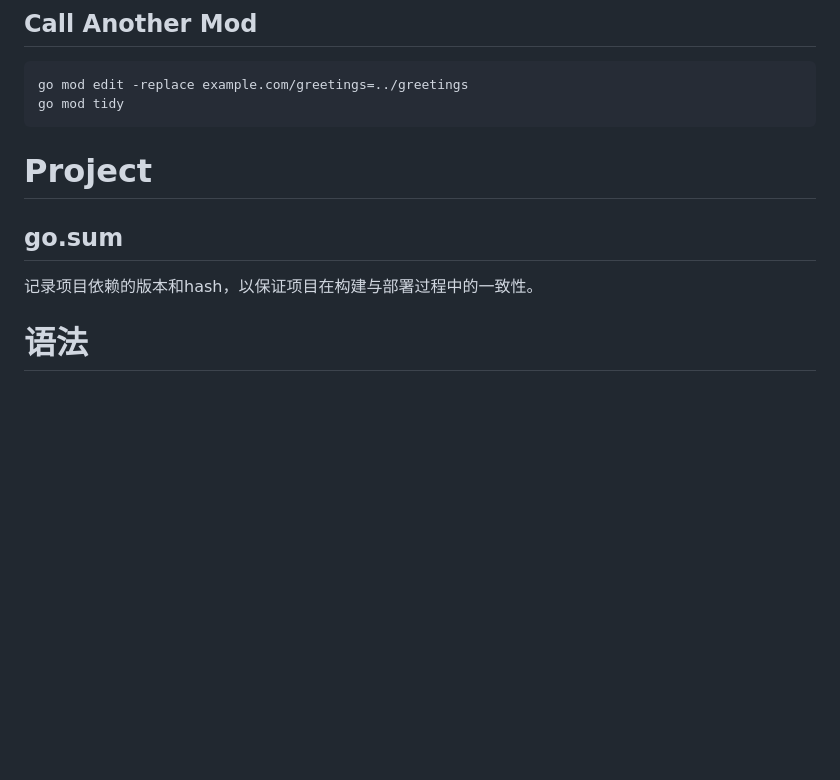
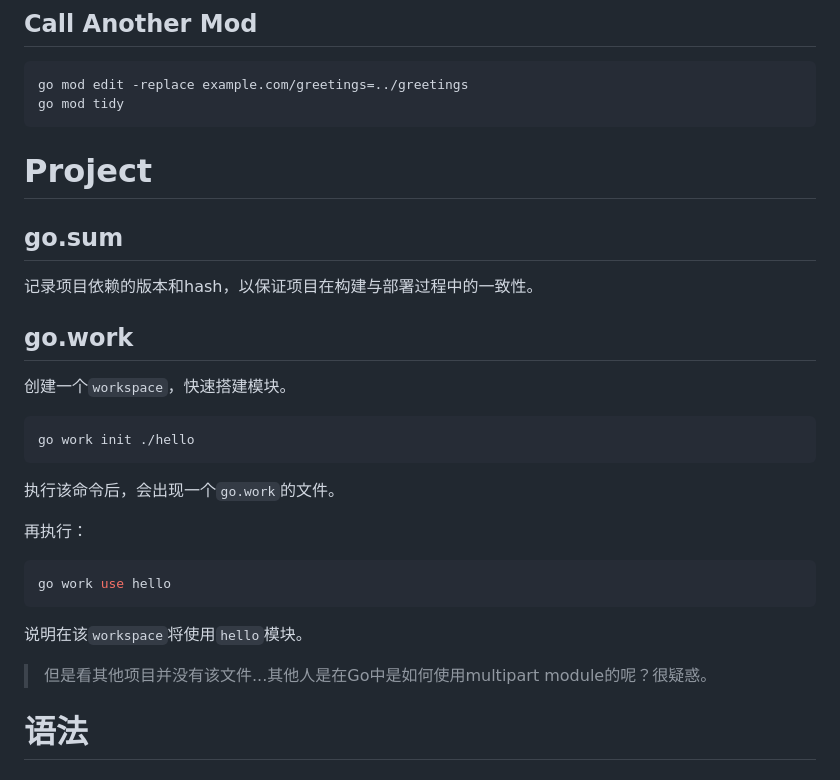
Before and after one commit to Houchengisnull/helloWorld, a Markdown page: documents/go/go.md, the part around the change. Drawn GitHub-style; blank space fills up the shorter version.

Commit message:
1. go work

````diff
--- a/documents/go/go.md
+++ b/documents/go/go.md
@@ -16,13 +16,31 @@ go mod edit -replace example.com/greetings=../greetings
 go mod tidy
 ```
 
-
-
 # Project
 
 ## go.sum
 
 记录项目依赖的版本和hash，以保证项目在构建与部署过程中的一致性。
+
+## go.work
+
+创建一个`workspace`，快速搭建模块。
+
+``` shell
+go work init ./hello
+```
+
+执行该命令后，会出现一个`go.work`的文件。
+
+再执行：
+
+``` shell
+go work use hello
+```
+
+说明在该`workspace`将使用`hello`模块。
+
+> 但是看其他项目并没有该文件...其他人是在Go中是如何使用multipart module的呢？很疑惑。
 
 # 语法
 
````
